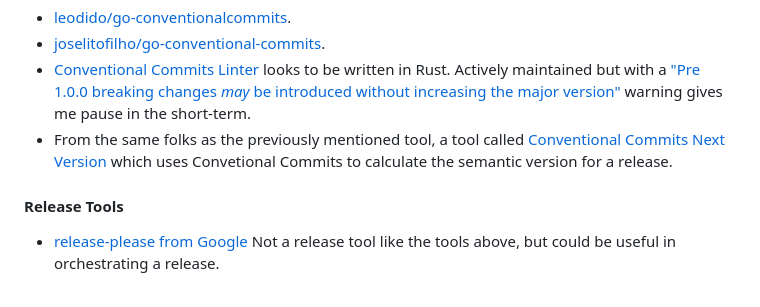
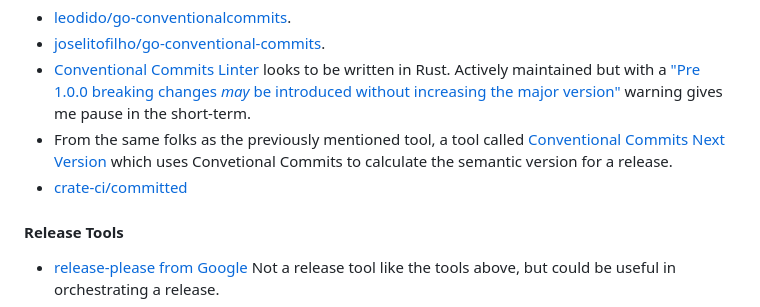
Before and after one commit to esacteksab/sausage-factory, a Markdown page: docs/tools.md, the part around the change printed below. Rendered like a GitHub page.

```diff
--- a/docs/tools.md
+++ b/docs/tools.md
@@ -46,6 +47,7 @@ More specifically (in no particular order)
 - [joselitofilho/go-conventional-commits](https://github.com/joselitofilho/go-conventional-commits).
 - [Conventional Commits Linter](https://gitlab.com/DeveloperC/conventional_commits_linter) looks to be written in Rust. Actively maintained but with a ["Pre 1.0.0 breaking changes _may_ be introduced without increasing the major version"](https://gitlab.com/DeveloperC/conventional_commits_linter#pre-100-breaking-changes-may-be-introduced-without-increasing-the-major-version) warning gives me pause in the short-term.
 - From the same folks as the previously mentioned tool, a tool called [Conventional Commits Next Version](https://gitlab.com/DeveloperC/conventional_commits_next_version) which uses Convetional Commits to calculate the semantic version for a release.
+- [crate-ci/committed](https://github.com/crate-ci/committed)
 
 #### Release Tools
 
```
Also changed, not shown: other parts of docs/tools.md (+1 -0 lines), docs/tools/spelling.md (added, +9 -0 lines).
